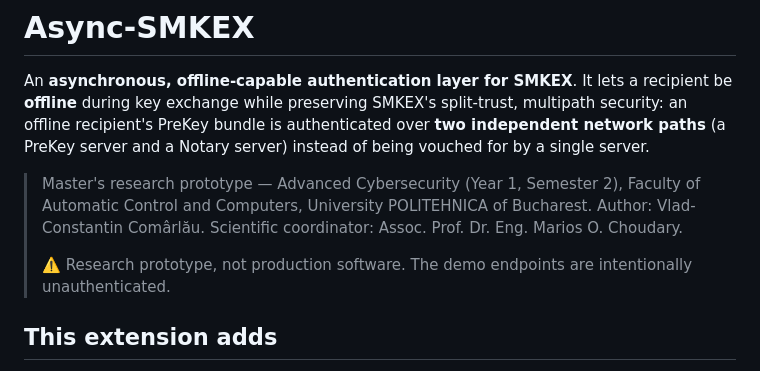
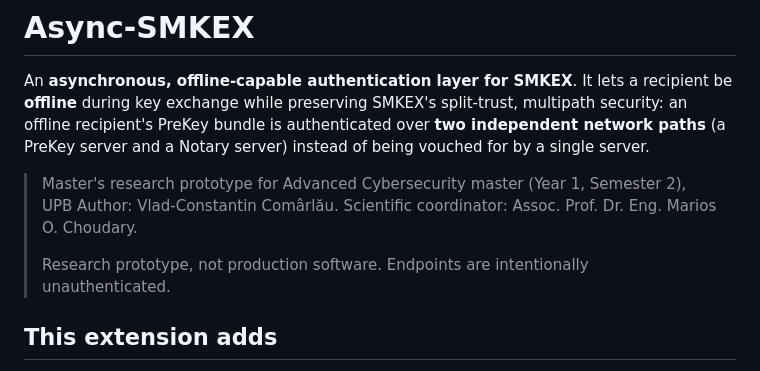
Before and after one commit to vladcomarlau/async-smkex, a Markdown page: README.md, the part around the change. Drawn GitHub-style.

```diff
--- a/README.md
+++ b/README.md
@@ -6,13 +6,13 @@ multipath security: an offline recipient's PreKey bundle is authenticated over
 **two independent network paths** (a PreKey server and a Notary server) instead of
 being vouched for by a single server.
 
-> Master's research prototype — Advanced Cybersecurity (Year 1, Semester 2),
-> Faculty of Automatic Control and Computers, University POLITEHNICA of Bucharest.
+> Master's research prototype for Advanced Cybersecurity master (Year 1, Semester 2),
+> UPB
 > Author: Vlad-Constantin Comârlău. Scientific coordinator: Assoc. Prof. Dr. Eng.
 > Marios O. Choudary.
 >
-> ⚠️ Research prototype, not production software. The demo endpoints are
-> intentionally unauthenticated.
+> Research prototype, not production software.
+> Endpoints are intentionally unauthenticated.
 
 ## This extension adds
 
```
